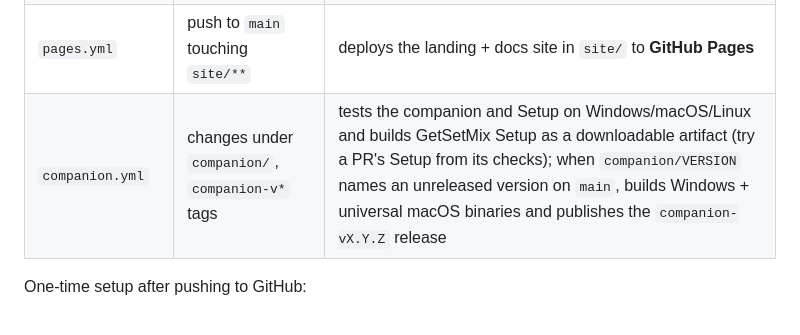
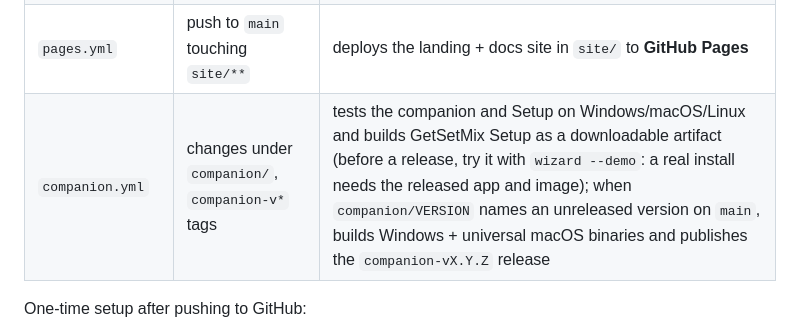
Before and after one commit to Fre0Grella/getsetmix, a Markdown page: README.md, the part around the change. Rendered like a GitHub page.

Commit message:
docs: say how to try a Setup build before release
Co-Authored-By: Claude Opus 5.5 <noreply@anthropic.com>
Claude-Session: https://claude.ai/code/session_01XFY6vYvZ9nsAYS2hfXqHHV

```diff
--- a/README.md
+++ b/README.md
@@ -232,7 +232,7 @@ Other types (`chore`, `docs`, `ci`, `refactor`, `test`, …) are valid and relea
 | `docker-publish.yml` | push to `main` | builds the image for **linux/amd64 + linux/arm64** and pushes to **GHCR** as `latest`, `main`, and the commit SHA |
 | `release.yml` | push to `main` | **automated semantic versioning**: bumps the version from the commits, tags `vX.Y.Z`, creates the GitHub Release, builds **GetSetMix Setup** (Windows / macOS), the standalone executables (Windows / macOS / Linux, PyInstaller) and the immutable versioned images (`:1.2.3`, `:1.2`, `:1`) |
 | `pages.yml` | push to `main` touching `site/**` | deploys the landing + docs site in `site/` to **GitHub Pages** |
-| `companion.yml` | changes under `companion/`, `companion-v*` tags | tests the companion and Setup on Windows/macOS/Linux and builds GetSetMix Setup as a downloadable artifact (try a PR's Setup from its checks); when `companion/VERSION` names an unreleased version on `main`, builds Windows + universal macOS binaries and publishes the `companion-vX.Y.Z` release |
+| `companion.yml` | changes under `companion/`, `companion-v*` tags | tests the companion and Setup on Windows/macOS/Linux and builds GetSetMix Setup as a downloadable artifact (before a release, try it with `wizard --demo`: a real install needs the released app and image); when `companion/VERSION` names an unreleased version on `main`, builds Windows + universal macOS binaries and publishes the `companion-vX.Y.Z` release |
 
 One-time setup after pushing to GitHub:
 
```
